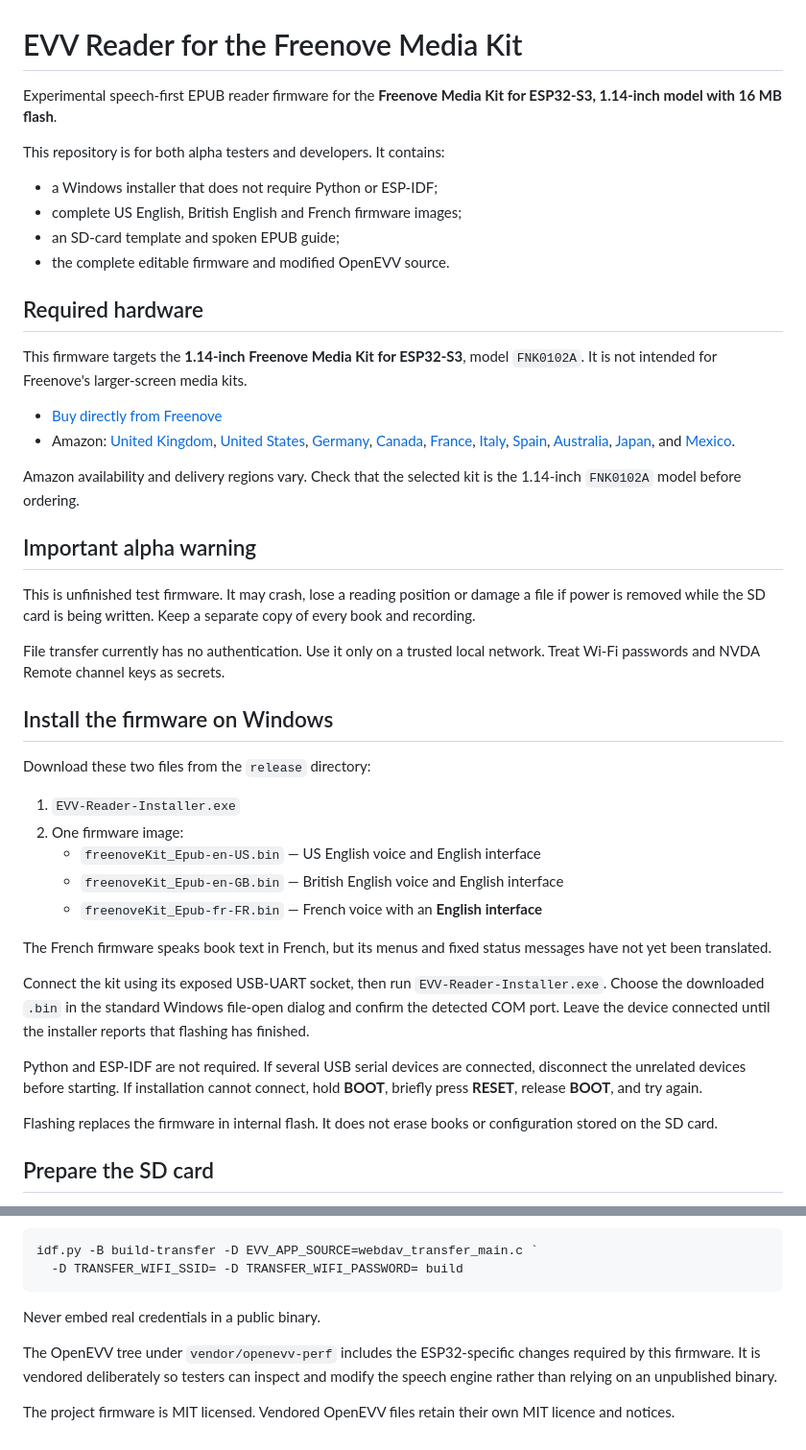
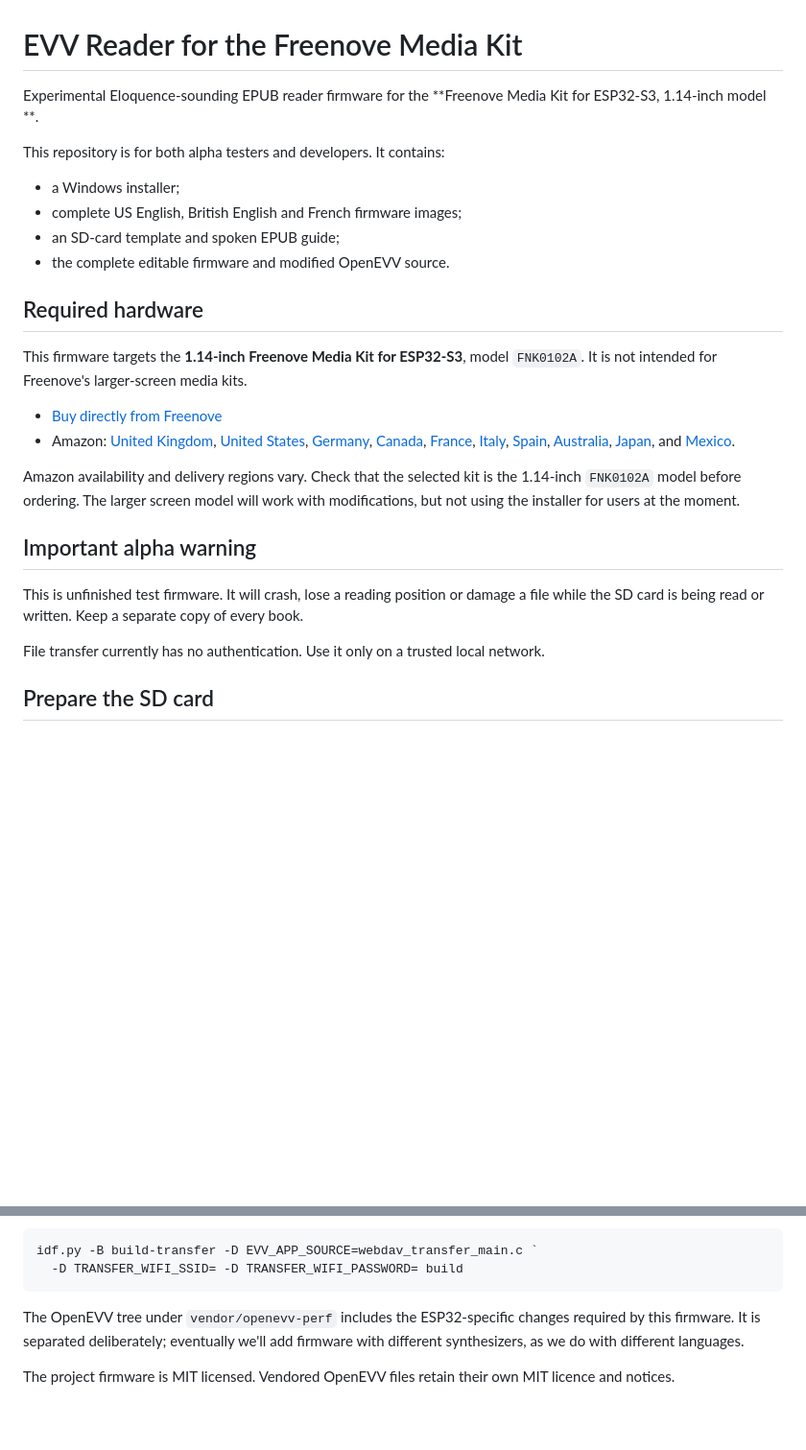
Before and after one commit to SeanRandall/freenoveKit_Epub, a Markdown page: README.md, 2 parts joined by grey strips. Shown at 96% size. GitHub-like rendering; blank space fills up the shorter version.

Commit message:
documentation changes

````diff
--- a/README.md
+++ b/README.md
@@ -1,11 +1,11 @@
 # EVV Reader for the Freenove Media Kit
 
-Experimental speech-first EPUB reader firmware for the **Freenove Media Kit
-for ESP32-S3, 1.14-inch model with 16 MB flash**.
+Experimental Eloquence-sounding EPUB reader firmware for the **Freenove Media Kit
+for ESP32-S3, 1.14-inch model **.
 
 This repository is for both alpha testers and developers. It contains:
 
-- a Windows installer that does not require Python or ESP-IDF;
+- a Windows installer;
 - complete US English, British English and French firmware images;
 - an SD-card template and spoken EPUB guide;
 - the complete editable firmware and modified OpenEVV source.
@@ -28,42 +28,16 @@ This firmware targets the **1.14-inch Freenove Media Kit for ESP32-S3**, model
   [Mexico](https://www.amazon.com.mx/s?k=Freenove+FNK0102A).
 
 Amazon availability and delivery regions vary. Check that the selected kit is
-the 1.14-inch `FNK0102A` model before ordering.
+the 1.14-inch `FNK0102A` model before ordering. The larger screen model will work with modifications, but not using the installer for users at the moment.
 
 ## Important alpha warning
 
-This is unfinished test firmware. It may crash, lose a reading position or
-damage a file if power is removed while the SD card is being written. Keep a
-separate copy of every book and recording.
+This is unfinished test firmware. It will crash, lose a reading position or
+damage a file while the SD card is being read or written. Keep a
+separate copy of every book.
 
 File transfer currently has no authentication. Use it only on a trusted local
-network. Treat Wi-Fi passwords and NVDA Remote channel keys as secrets.
-
-## Install the firmware on Windows
-
-Download these two files from the `release` directory:
-
-1. `EVV-Reader-Installer.exe`
-2. One firmware image:
-   - `freenoveKit_Epub-en-US.bin` — US English voice and English interface
-   - `freenoveKit_Epub-en-GB.bin` — British English voice and English interface
-   - `freenoveKit_Epub-fr-FR.bin` — French voice with an **English interface**
-
-The French firmware speaks book text in French, but its menus and fixed status
-messages have not yet been translated.
-
-Connect the kit using its exposed USB-UART socket, then run
-`EVV-Reader-Installer.exe`. Choose the downloaded `.bin` in the standard
-Windows file-open dialog and confirm the detected COM port. Leave the device
-connected until the installer reports that flashing has finished.
-
-Python and ESP-IDF are not required. If several USB serial devices are
-connected, disconnect the unrelated devices before starting. If installation
-cannot connect, hold **BOOT**, briefly press **RESET**, release **BOOT**, and
-try again.
-
-Flashing replaces the firmware in internal flash. It does not erase books or
-configuration stored on the SD card.
+network.
 
 ## Prepare the SD card
 
@@ -132,12 +134,9 @@ idf.py -B build-transfer -D EVV_APP_SOURCE=webdav_transfer_main.c `
   -D TRANSFER_WIFI_SSID= -D TRANSFER_WIFI_PASSWORD= build
 ```
 
-Never embed real credentials in a public binary.
 
 The OpenEVV tree under `vendor/openevv-perf` includes the ESP32-specific
-changes required by this firmware. It is vendored deliberately so testers can
-inspect and modify the speech engine rather than relying on an unpublished
-binary.
+changes required by this firmware. It is separated deliberately; eventually we'll add firmware with different synthesizers, as we do with different languages.
 
 The project firmware is MIT licensed. Vendored OpenEVV files retain their own
 MIT licence and notices.
````
Also changed, not shown: other parts of README.md (+28 -0 lines).
